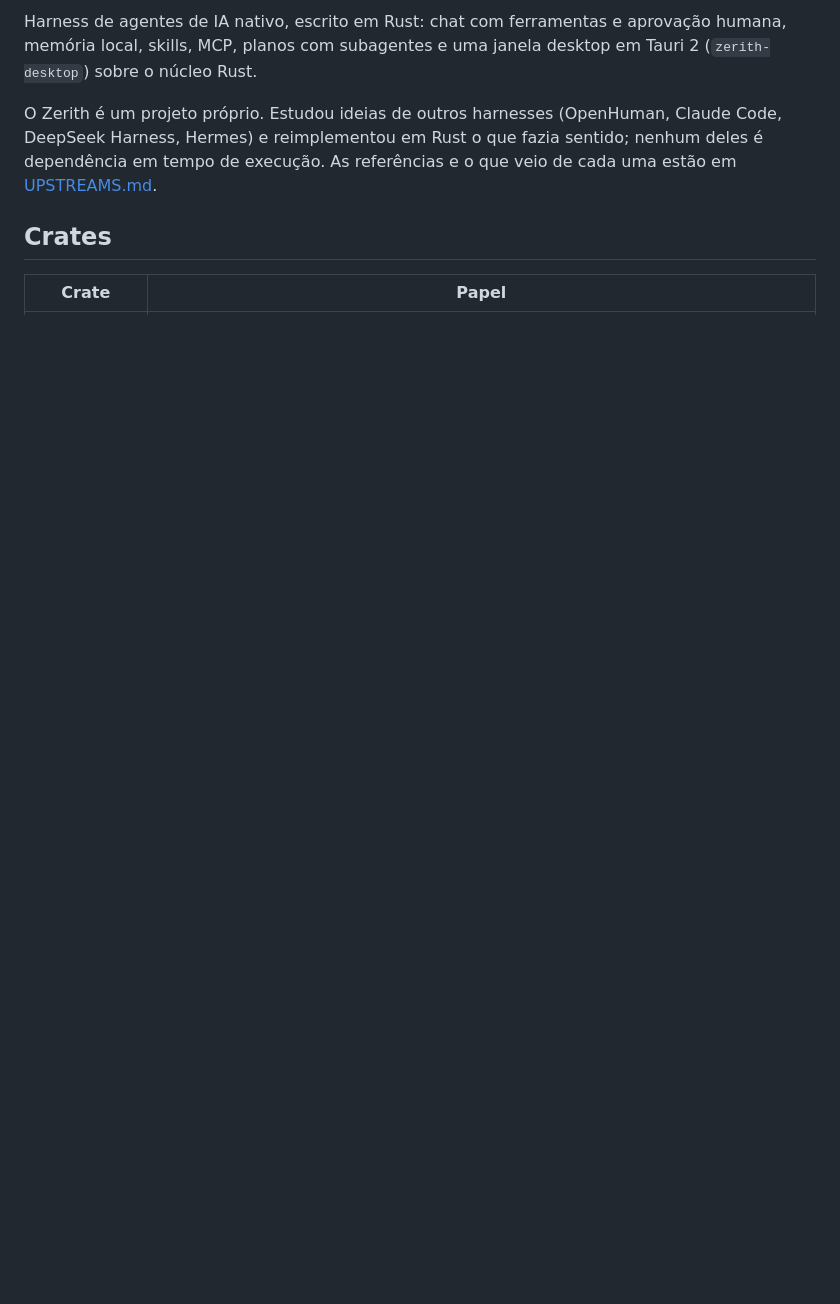
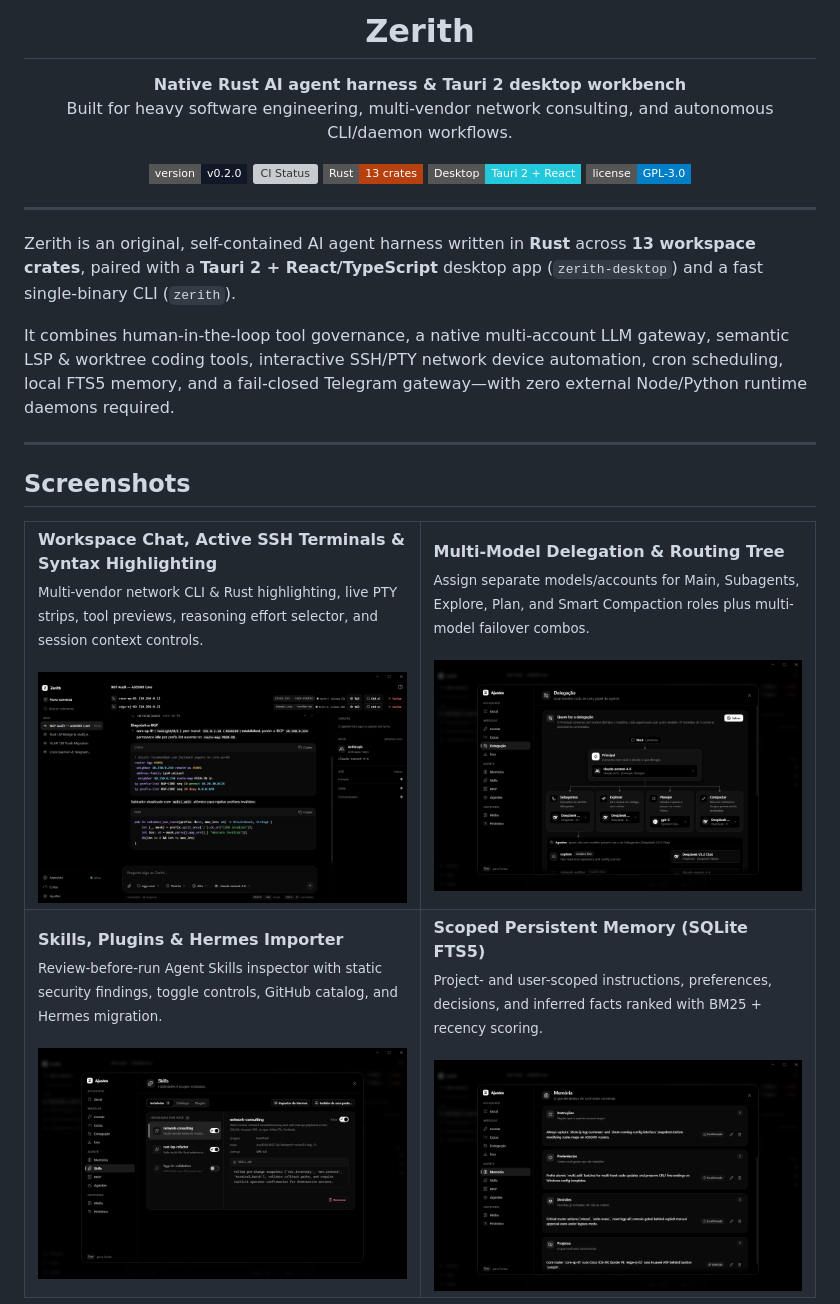
Before and after one commit to Mistertelecom/zerith, a Markdown page: README.md, the part around one of its changes. GitHub-like rendering; pictures changed too: docs/img/chat.png (added), docs/img/memory.png (added), docs/img/routing.png (added); badges without logos; blank space fills up the shorter version; grey boxes are pictures that could not be loaded.

Commit message:
docs: rewrite GitHub README in English for v0.2.0 with desktop screenshots

```diff
--- a/README.md
+++ b/README.md
@@ -2,13 +7,63 @@
 
-Harness de agentes de IA nativo, escrito em Rust: chat com ferramentas e
-aprovação humana, memória local, skills, MCP, planos com subagentes e uma
-janela desktop em Tauri 2 (`zerith-desktop`) sobre o núcleo Rust.
+  <h1>Zerith</h1>
+  <p>
+    <strong>Native Rust AI agent harness &amp; Tauri 2 desktop workbench</strong><br />
+    Built for heavy software engineering, multi-vendor network consulting, and autonomous CLI/daemon workflows.
+  </p>
 
-O Zerith é um projeto próprio. Estudou ideias de outros harnesses (OpenHuman,
-Claude Code, DeepSeek Harness, Hermes) e reimplementou em Rust o que fazia
-sentido; nenhum deles é dependência em tempo de execução. As referências e o
-que veio de cada uma estão em [UPSTREAMS.md](UPSTREAMS.md).
+  <p>
+    <a href="https://github.com/Mistertelecom/zerith/releases">
+      <img alt="Release v0.2.0" src="https://img.shields.io/badge/version-v0.2.0-111827?style=flat-square" />
+    </a>
+    <a href="https://github.com/Mistertelecom/zerith/actions/workflows/zerith.yml">
+      <img alt="CI Status" src="https://github.com/Mistertelecom/zerith/actions/workflows/zerith.yml/badge.svg" />
+    </a>
+    <img alt="Rust 2021" src="https://img.shields.io/badge/Rust-13_crates-b7410e?style=flat-square" />
+    <img alt="Tauri 2" src="https://img.shields.io/badge/Desktop-Tauri_2_+_React-24c8db?style=flat-square" />
+    <a href="LICENSE">
+      <img alt="License GPL-3.0" src="https://img.shields.io/badge/license-GPL--3.0-blue?style=flat-square" />
+    </a>
+  </p>
+</div>
 
-## Crates
+---
 
-| Crate | Papel |
+Zerith is an original, self-contained AI agent harness written in **Rust** across **13 workspace crates**, paired with a **Tauri 2 + React/TypeScript** desktop app (`zerith-desktop`) and a fast single-binary CLI (`zerith`).
+
+It combines human-in-the-loop tool governance, a native multi-account LLM gateway, semantic LSP & worktree coding tools, interactive SSH/PTY network device automation, cron scheduling, local FTS5 memory, and a fail-closed Telegram gateway—with zero external Node/Python runtime daemons required.
+
+---
+
+## Screenshots
+
+<table>
+  <tr>
+    <td width="50%" valign="top">
+      <strong>Workspace Chat, Active SSH Terminals &amp; Syntax Highlighting</strong><br />
+      <sub>Multi-vendor network CLI &amp; Rust highlighting, live PTY strips, tool previews, reasoning effort selector, and session context controls.</sub>
+      <br /><br />
+      <img src="docs/img/chat.png" alt="Zerith Desktop Chat, Active Terminals and Syntax Highlighting" />
+    </td>
+    <td width="50%" valign="top">
+      <strong>Multi-Model Delegation &amp; Routing Tree</strong><br />
+      <sub>Assign separate models/accounts for Main, Subagents, Explore, Plan, and Smart Compaction roles plus multi-model failover combos.</sub>
+      <br /><br />
+      <img src="docs/img/routing.png" alt="Zerith Multi-Model Routing Tree" />
+    </td>
+  </tr>
+  <tr>
+    <td width="50%" valign="top">
+      <strong>Skills, Plugins &amp; Hermes Importer</strong><br />
+      <sub>Review-before-run Agent Skills inspector with static security findings, toggle controls, GitHub catalog, and Hermes migration.</sub>
+      <br /><br />
+      <img src="docs/img/skills.png" alt="Zerith Skills Manager" />
+    </td>
+    <td width="50%" valign="top">
+      <strong>Scoped Persistent Memory (SQLite FTS5)</strong><br />
+      <sub>Project- and user-scoped instructions, preferences, decisions, and inferred facts ranked with BM25 + recency scoring.</sub>
+      <br /><br />
+      <img src="docs/img/memory.png" alt="Zerith Memory Panel" />
+    </td>
+  </tr>
+</table>
+
```
Also changed, not shown: other parts of README.md (+153 -234 lines).
